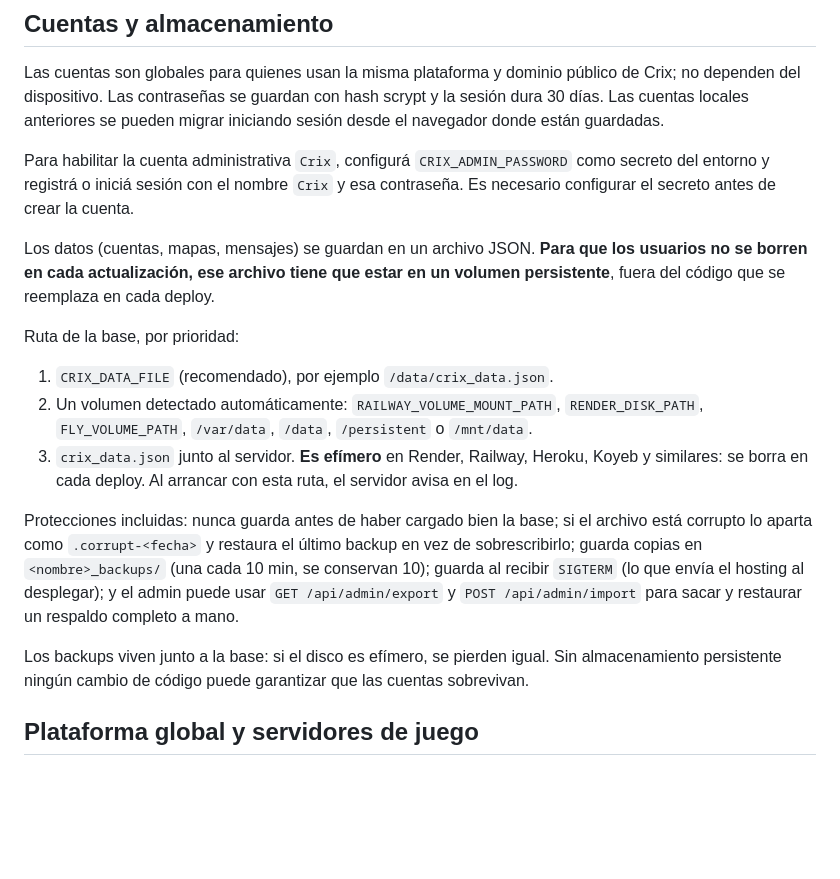
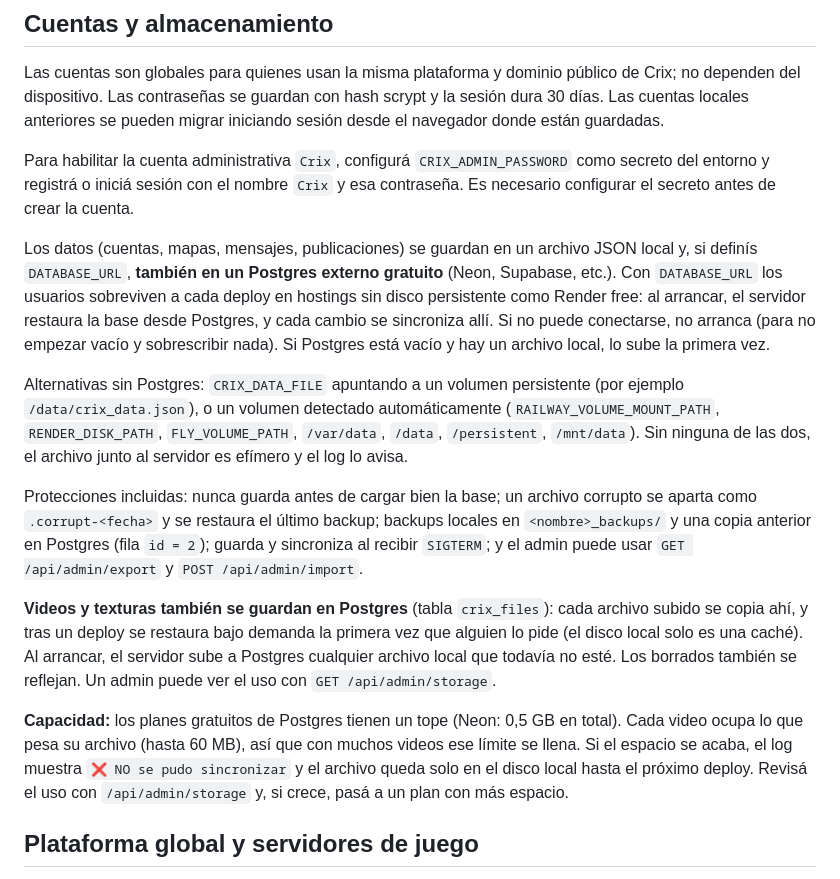
Before and after one commit to santiscappini12-ui/crix-server, a Markdown page: README.md, the part around the change. Rendered like a GitHub page; blank space fills up the shorter version.

Commit message:
Revise data storage and backup instructions in README
Updated README to reflect changes in data storage and backup processes, including Postgres integration and file management.

```diff
--- a/README.md
+++ b/README.md
@@ -19,17 +19,15 @@ Las cuentas son globales para quienes usan la misma plataforma y dominio públic
 
 Para habilitar la cuenta administrativa `Crix`, configurá `CRIX_ADMIN_PASSWORD` como secreto del entorno y registrá o iniciá sesión con el nombre `Crix` y esa contraseña. Es necesario configurar el secreto antes de crear la cuenta.
 
-Los datos (cuentas, mapas, mensajes) se guardan en un archivo JSON. **Para que los usuarios no se borren en cada actualización, ese archivo tiene que estar en un volumen persistente**, fuera del código que se reemplaza en cada deploy.
+Los datos (cuentas, mapas, mensajes, publicaciones) se guardan en un archivo JSON local y, si definís `DATABASE_URL`, **también en un Postgres externo gratuito** (Neon, Supabase, etc.). Con `DATABASE_URL` los usuarios sobreviven a cada deploy en hostings sin disco persistente como Render free: al arrancar, el servidor restaura la base desde Postgres, y cada cambio se sincroniza allí. Si no puede conectarse, no arranca (para no empezar vacío y sobrescribir nada). Si Postgres está vacío y hay un archivo local, lo sube la primera vez.
 
-Ruta de la base, por prioridad:
+Alternativas sin Postgres: `CRIX_DATA_FILE` apuntando a un volumen persistente (por ejemplo `/data/crix_data.json`), o un volumen detectado automáticamente (`RAILWAY_VOLUME_MOUNT_PATH`, `RENDER_DISK_PATH`, `FLY_VOLUME_PATH`, `/var/data`, `/data`, `/persistent`, `/mnt/data`). Sin ninguna de las dos, el archivo junto al servidor es efímero y el log lo avisa.
 
-1. `CRIX_DATA_FILE` (recomendado), por ejemplo `/data/crix_data.json`.
-2. Un volumen detectado automáticamente: `RAILWAY_VOLUME_MOUNT_PATH`, `RENDER_DISK_PATH`, `FLY_VOLUME_PATH`, `/var/data`, `/data`, `/persistent` o `/mnt/data`.
-3. `crix_data.json` junto al servidor. **Es efímero** en Render, Railway, Heroku, Koyeb y similares: se borra en cada deploy. Al arrancar con esta ruta, el servidor avisa en el log.
+Protecciones incluidas: nunca guarda antes de cargar bien la base; un archivo corrupto se aparta como `.corrupt-<fecha>` y se restaura el último backup; backups locales en `<nombre>_backups/` y una copia anterior en Postgres (fila `id = 2`); guarda y sincroniza al recibir `SIGTERM`; y el admin puede usar `GET /api/admin/export` y `POST /api/admin/import`.
 
-Protecciones incluidas: nunca guarda antes de haber cargado bien la base; si el archivo está corrupto lo aparta como `.corrupt-<fecha>` y restaura el último backup en vez de sobrescribirlo; guarda copias en `<nombre>_backups/` (una cada 10 min, se conservan 10); guarda al recibir `SIGTERM` (lo que envía el hosting al desplegar); y el admin puede usar `GET /api/admin/export` y `POST /api/admin/import` para sacar y restaurar un respaldo completo a mano.
+**Videos y texturas también se guardan en Postgres** (tabla `crix_files`): cada archivo subido se copia ahí, y tras un deploy se restaura bajo demanda la primera vez que alguien lo pide (el disco local solo es una caché). Al arrancar, el servidor sube a Postgres cualquier archivo local que todavía no esté. Los borrados también se reflejan. Un admin puede ver el uso con `GET /api/admin/storage`.
 
-Los backups viven junto a la base: si el disco es efímero, se pierden igual. Sin almacenamiento persistente ningún cambio de código puede garantizar que las cuentas sobrevivan.
+**Capacidad:** los planes gratuitos de Postgres tienen un tope (Neon: 0,5 GB en total). Cada video ocupa lo que pesa su archivo (hasta 60 MB), así que con muchos videos ese límite se llena. Si el espacio se acaba, el log muestra `❌ NO se pudo sincronizar` y el archivo queda solo en el disco local hasta el próximo deploy. Revisá el uso con `/api/admin/storage` y, si crece, pasá a un plan con más espacio.
 
 ## Plataforma global y servidores de juego
 
```
